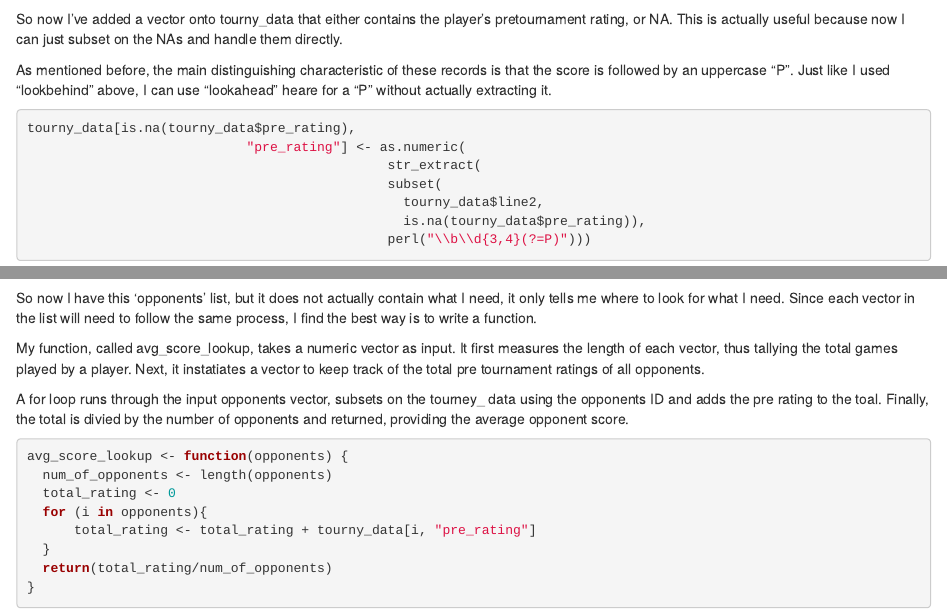
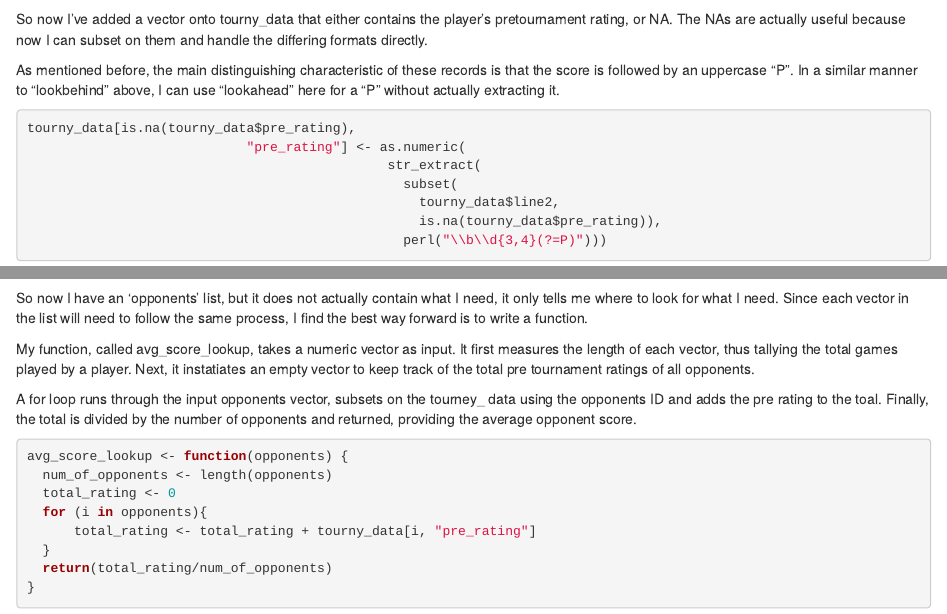
Before and after one commit to cjf4/IS-607-Data-Acquisition-and-Management, an R Markdown document (Project 1/project_1(chess).rmd): the page in a window 1100 px wide, from 1930 px down before the commit and from 1970 px down after it, so that both start at the same text, and a second part further down, joined at a grey line. Rendered offline with R 4.5, knitr and Pandoc, with nearby package versions; some code elsewhere in the file could not run offline.

Commit message:
Cleaned up the grammar

````diff
--- a/Project 1/project_1(chess).rmd
+++ b/Project 1/project_1(chess).rmd
@@ -139,22 +139,22 @@ tourny_data[,"pre_rating"] <- as.numeric(str_extract(tourny_data$line2,
 ```
 
 So now I've added a vector onto tourny_data that either contains the player's
-pretournament rating, or NA. This is actually useful because now I can just
-subset on the NAs and handle them directly.
+pretournament rating, or NA. The NAs are actually useful because now I can
+subset on them and handle the differing formats directly.
 
 As mentioned before, the main distinguishing characteristic of these records
-is that the score is followed by an uppercase "P". Just like I used
-"lookbehind" above, I can use "lookahead" heare for a "P" without actually
+is that the score is followed by an uppercase "P". In a similar manner to
+"lookbehind" above, I can use "lookahead" here for a "P" without actually
 extracting it.
 
 ```{r}
 tourny_data[is.na(tourny_data$pre_rating),
                             "pre_rating"] <- as.numeric(
                                               str_extract(
-                                              subset(
-                                                tourny_data$line2,
-                                                is.na(tourny_data$pre_rating)),
-                                              perl("\\b\\d{3,4}(?=P)")))
+                                                subset(
+                                                  tourny_data$line2,
+                                                  is.na(tourny_data$pre_rating)),
+                                                perl("\\b\\d{3,4}(?=P)")))
 ```
 
 ####Average Opponent Score
@@ -173,19 +173,19 @@ opponents <- str_extract_all(tourny_data$line1, perl("(\\d){1,2}(?=[|])"))
 opponents <- lapply(opponents, as.numeric)
 ```
 
-So now I have this 'opponents' list, but it does not actually contain what I
+So now I have an 'opponents' list, but it does not actually contain what I
 need, it only tells me where to look for what I need. Since each vector in the
-list will need to follow the same process, I find the best way is to write a
-function.
+list will need to follow the same process, I find the best way forward is to
+write a function.
 
 My function, called avg_score_lookup, takes a numeric vector as input.
 It first measures the length of each vector, thus tallying the total games
-played by a player. Next, it instatiates a vector to keep track of the total
-pre tournament ratings of all opponents.
+played by a player. Next, it instatiates an empty vector to keep track of the
+total pre tournament ratings of all opponents.
 
 A for loop runs through the input opponents vector, subsets on the tourney_
 data using the opponents ID and adds the pre rating to the toal. Finally, the
-total is divied by the number of opponents and returned, providing the average
+total is divided by the number of opponents and returned, providing the average
 opponent score.
 ```{r}
 avg_score_lookup <- function(opponents) {
````
Also changed, not shown: Project 1/project_1_chess_.html, Project 1/project_1(chess).rmd (18 more changed lines), 2 other files.
